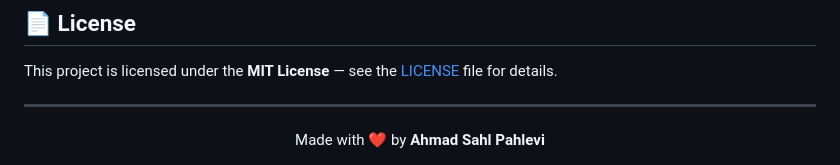
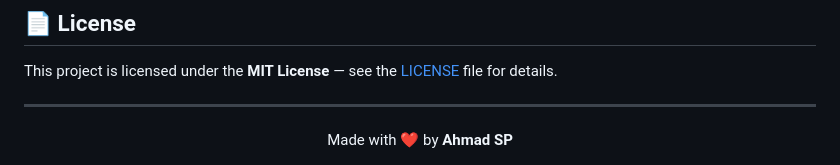
Before and after one commit to Madz-21/portofolioV3, a Markdown page: README.md, the part around the change. Rendered like a GitHub page.

```diff
--- a/README.md
+++ b/README.md
@@ -120,5 +120,5 @@ This project is licensed under the **MIT License** — see the [LICENSE](./LICEN
 ---
 
 <div align="center">
-  Made with ❤️ by <strong>Ahmad Sahl Pahlevi</strong>
+  Made with ❤️ by <strong>Ahmad SP</strong>
 </div>
```
